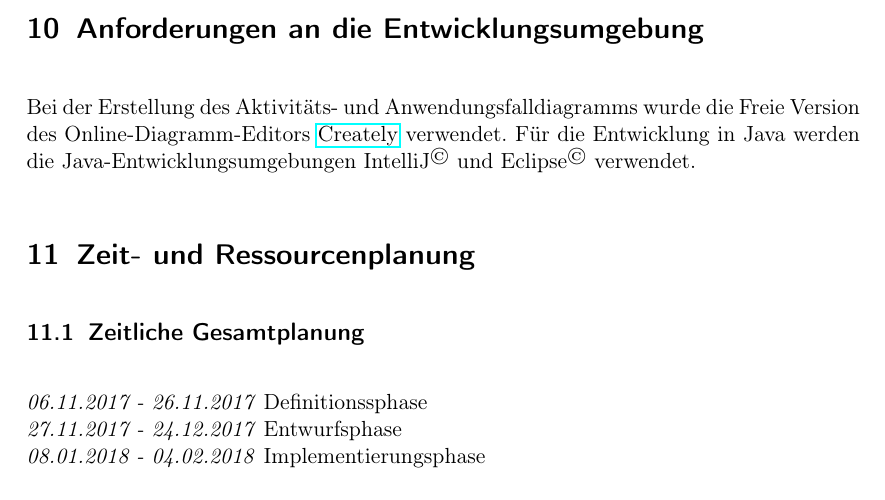
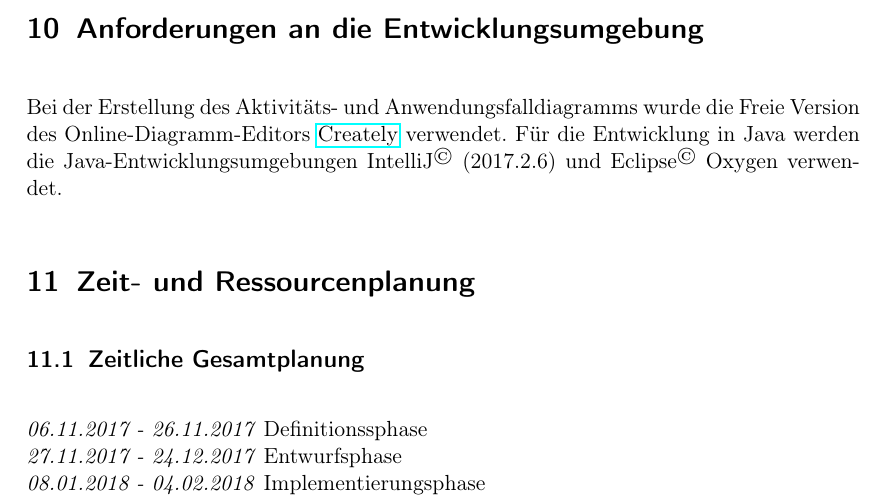
Before and after one commit to JoanaP1997/PSE, a LaTeX document (Plichtenheft/Pflichtenheft.tex): part of page 21 of 27, cut so that both start at the same text. Compiled offline with pdfLaTeX.

Commit message:
Versionen von IntelliJ und Eclipse hinzugefügt

```diff
--- a/Plichtenheft/Pflichtenheft.tex
+++ b/Plichtenheft/Pflichtenheft.tex
@@ -578,7 +578,7 @@ Das Beenden des Produkts ist an jeder Stelle möglich.
 
 \section{Anforderungen an die Entwicklungsumgebung}
 Bei der Erstellung des Aktivitäts- und Anwendungsfalldiagramms wurde die Freie Version des Online-Diagramm-Editors \href{https://creately.com/}{Creately} verwendet.
-Für die Entwicklung in Java werden die Java-Entwicklungsumgebungen IntelliJ\textsuperscript{\textcopyright} und Eclipse\textsuperscript{\textcopyright} verwendet.
+Für die Entwicklung in Java werden die Java-Entwicklungsumgebungen IntelliJ\textsuperscript{\textcopyright} (2017.2.6) und Eclipse\textsuperscript{\textcopyright} Oxygen verwendet.
 
 
 \section{Zeit- und Ressourcenplanung}
```
